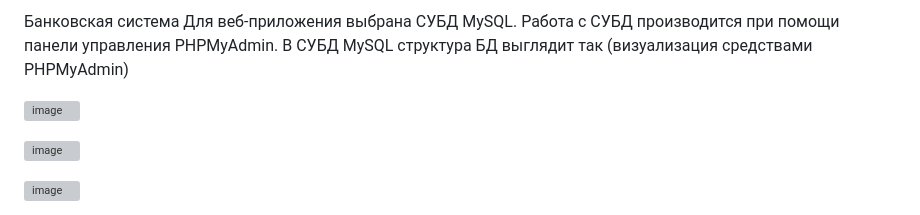
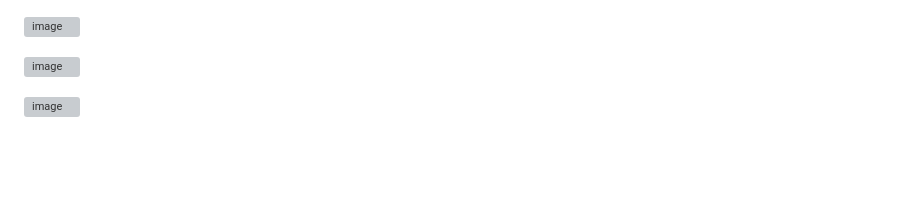
Before and after one commit to gweissj/bank_system, a Markdown page: README.md, the part around the change. Rendered like a GitHub page; blank space fills up the shorter version; grey boxes are pictures that could not be loaded.

```diff
--- a/README.md
+++ b/README.md
@@ -1,6 +1,4 @@
-Банковская система
-Для веб-приложения выбрана СУБД MySQL. Работа с СУБД производится при помощи панели управления PHPMyAdmin.
-	В СУБД MySQL структура БД выглядит так (визуализация средствами PHPMyAdmin)
+
 
 ![image](https://github.com/user-attachments/assets/4d864279-43ab-4931-955e-ca11b005ed8e)
 
```
